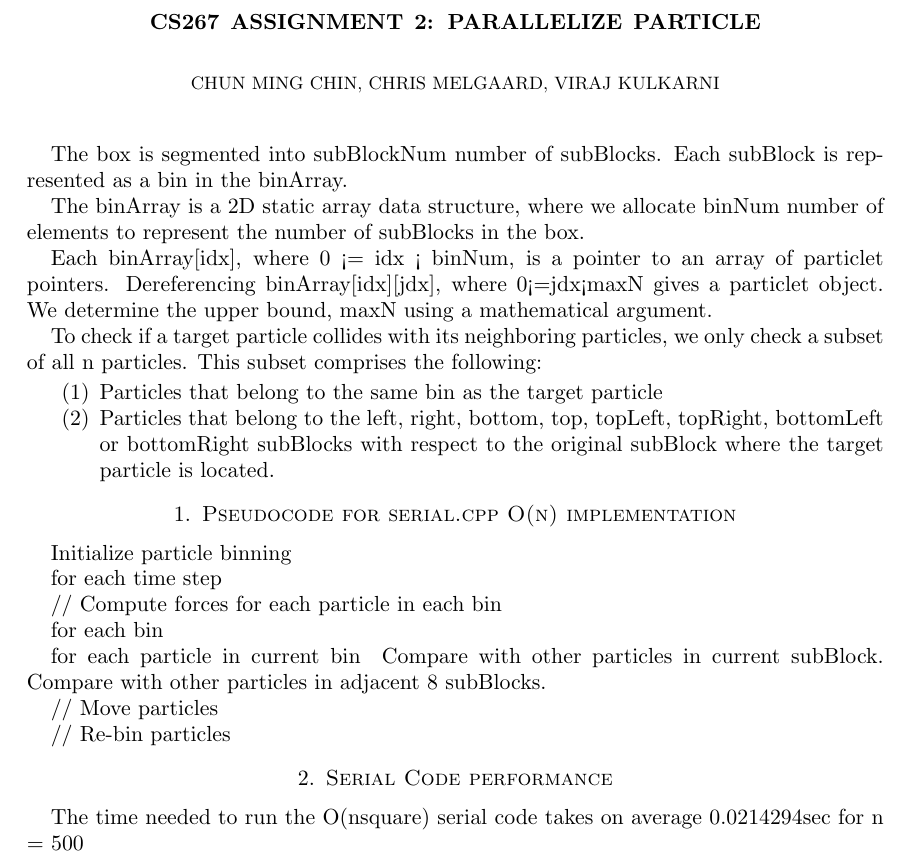
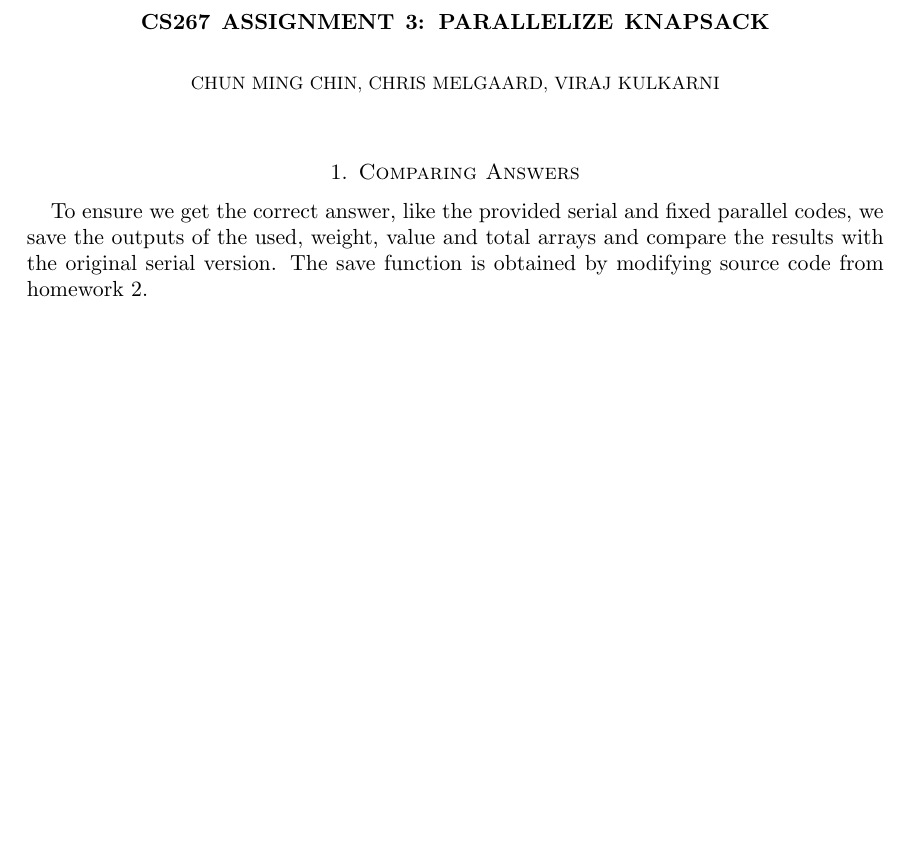
Before and after one commit to Chunming/CS267-hw3, a LaTeX problem sheet (Report/CS267 HW2 Report.tex): part of the page, cut so that both start at the same text, the shorter picture padded with empty space. The pictures show the PDF file Report/CS267 HW2 Report.pdf that the author committed with the source.

Commit message:
Started report writing

```diff
--- a/Report/CS267 HW2 Report.tex
+++ b/Report/CS267 HW2 Report.tex
@@ -8,7 +8,7 @@
 \usepackage{epstopdf}
 \DeclareGraphicsRule{.tif}{png}{.png}{`convert #1 `dirname #1`/`basename #1 .tif`.png}
 
-\title{CS267 Assignment 2: Parallelize Particle}
+\title{CS267 Assignment 3: Parallelize Knapsack}
 \author{Chun Ming Chin, Chris Melgaard, Viraj Kulkarni }
 %\date{}                                           % Activate to display a given date or no date
 
@@ -18,45 +18,6 @@
 %\subsection{}
 
 
-Lower Bounds:
-When the number of particles, n = 500, the box size is sqrt(n*density) = sqrt(n*0.0005). There is an upper bound on the number of threads we can run for a given number of particles. Since the cutoff is defined to be 0.01, the width of each subBlock can be no lesser than 0.01.
+\section{Comparing Answers}
 
-The box is segmented into subBlockNum number of subBlocks. Each subBlock is represented as a bin in the binArray.
-
-The binArray is a 2D static array data structure, where we allocate binNum number of elements to represent the number of subBlocks in the box.
-
-Each binArray[idx], where 0 <= idx < binNum, is a pointer to an array of particlet pointers. Dereferencing binArray[idx][jdx], where 0<=jdx<maxN gives a particlet object. We determine the upper bound, maxN using a mathematical argument.
-
-To check if a target particle collides with its neighboring particles, we only check a subset of all n particles. This subset comprises the following:
-\begin{enumerate}
-\item Particles that belong to the same bin as the target particle
-\item Particles that belong to the left, right, bottom, top, topLeft, topRight, bottomLeft or bottomRight subBlocks with respect to the original subBlock where the target particle is located.
-\end{enumerate}
-
-
-\section{Pseudocode for serial.cpp O(n) implementation}
-
-Initialize particle binning
-
-for each time step {
-
-   // Compute forces for each particle in each bin
-
-   for each bin {
-
-      for each particle in current bin {
-         Compare with other particles in current subBlock.
-         Compare with other particles in adjacent 8 subBlocks.
-      }
-   }
-
-   // Move particles
-
-   // Re-bin particles
-
-
-}
-
-\section{Serial Code Performance}
-
-The time needed to run the O(Nsquare) serial code takes on average 0.0214294sec for n = 500.
+To ensure we get the correct answer, like the provided serial and fixed parallel codes, we save the outputs of the used, weight, value and total arrays and compare the results with the original serial version. The save function is obtained by modifying source code from homework 2.
```
Also changed, not shown: Report/CS267 HW2 Report.pdf, Report/CS267 HW2 Report.tex (15 more changed lines), 3 other files.
